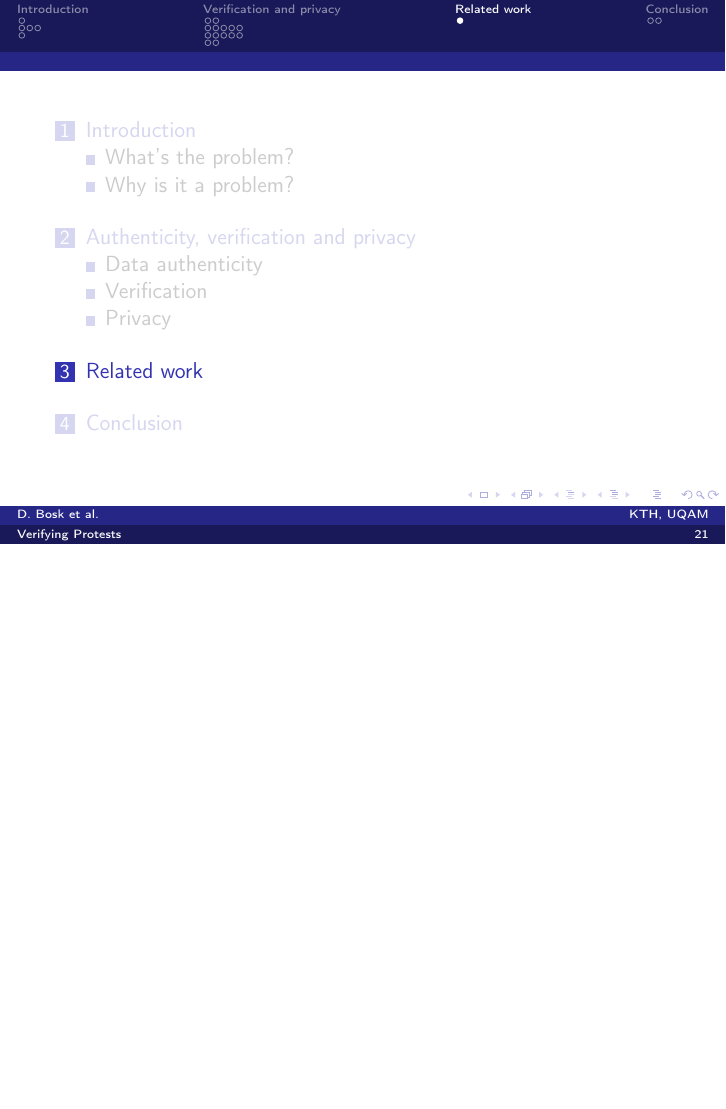
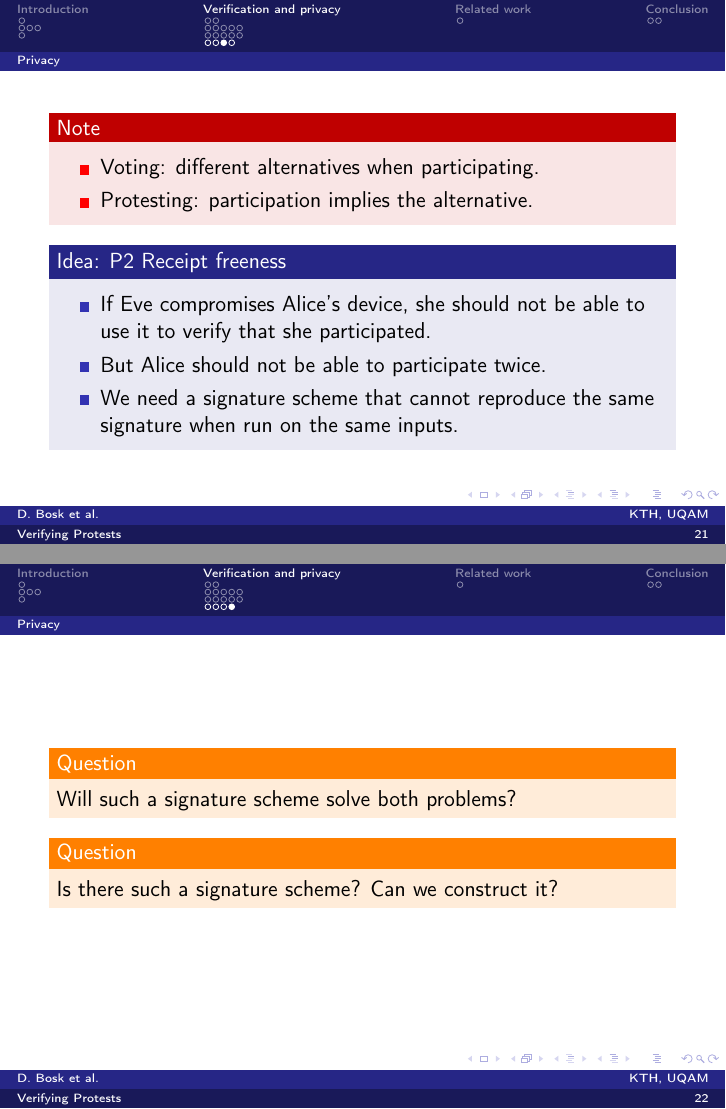
Before and after one commit to dbosk/crocus, LaTeX slides (ProtestVerif-slides.tex, which reads properties.tex): page 33 of 35 before the commit and pages 34 and 35 of 38 after it, the two joined at a grey line, the shorter picture padded with empty space. Compiled offline with pdfLaTeX; a LaTeX package or settings file that is missing is left out.

Commit message:
Works through privacy properties

```diff
--- a/properties.tex
+++ b/properties.tex
@@ -362,5 +362,44 @@ physically present and that very presence shows her support for the cause.
 In voting, on the other hand, Alice has multiple options which are not revealed
 by her mere presence.
 % XXX Check if unlinkable is the correct term
-Hence, if Alice submits a proof to the block chain, it must be unlinkable to
-Alice yet if Alice submits another proof, those two proofs must be linkable.
+Hence, if Alice submits a proof to the block chain, the proof must be
+unlinkable to Alice, yet, if Alice submits another proof, those two proofs must
+be linkable (due to eligibility verification, \cref{EligibilityVerif}).
+E.g.\ Eve compromises Alice's device (and private keys).
+Anyone can verify any proof.
+With the inputs that Eve can extract from the published proof and the keys she
+can find on Alice's device, she should not be able to reproduce the same
+signatures on the proof.
+
+\begin{frame}<presentation>
+  \begin{remark}
+    \begin{itemize}
+      \item Voting: different alternatives when participating.
+      \item Protesting: participation implies the alternative.
+    \end{itemize}
+  \end{remark}
+
+  \pause
+
+  \begin{idea}[P\ref{ReceiptFreeness} Receipt freeness]
+    \begin{itemize}
+      \item If Eve compromises Alice's device, she should not be able to use
+        it to verify that she participated.
+
+      \item But Alice should not be able to participate twice.
+
+      \item We need a signature scheme that cannot reproduce the same
+        signature when run on the same inputs.
+    \end{itemize}
+  \end{idea}
+\end{frame}
+
+\begin{frame}
+  \begin{question}
+    Will such a signature scheme solve both problems?
+  \end{question}
+  \begin{question}
+    Is there such a signature scheme?
+    Can we construct it?
+  \end{question}
+\end{frame}
```
Also changed, not shown: properties.tex (2 more changed lines).
